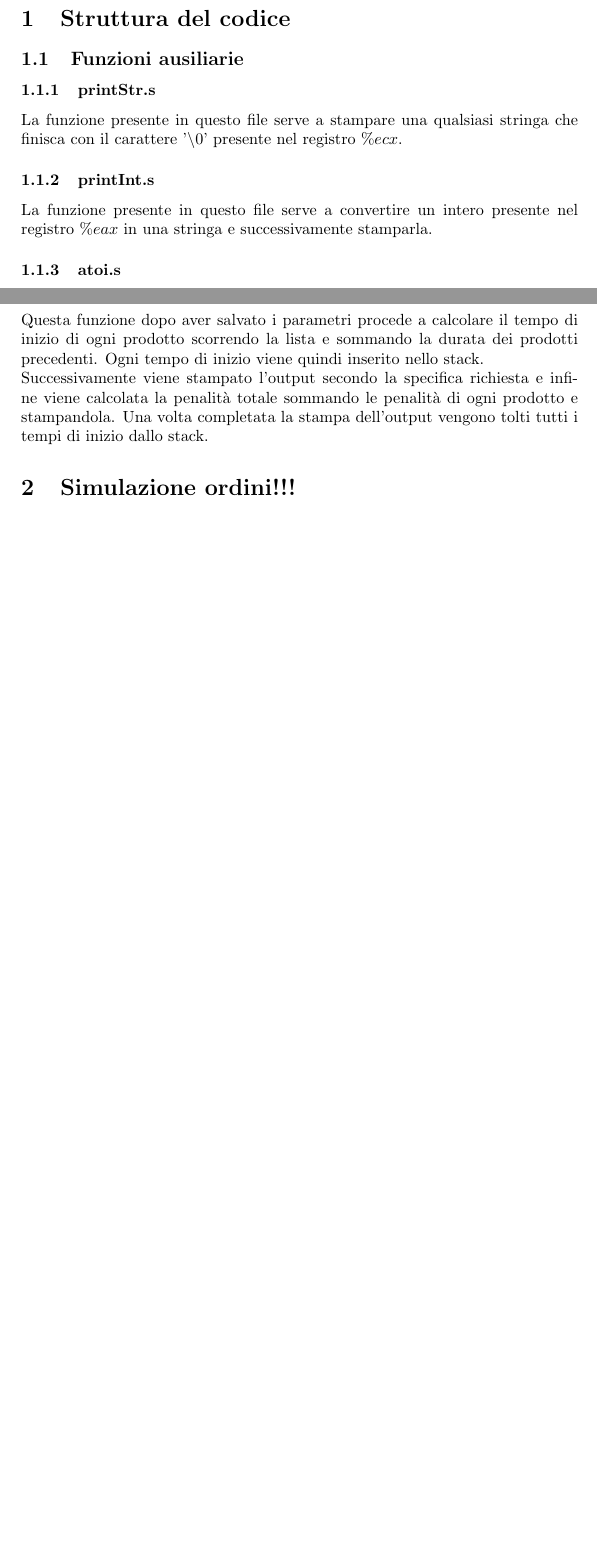
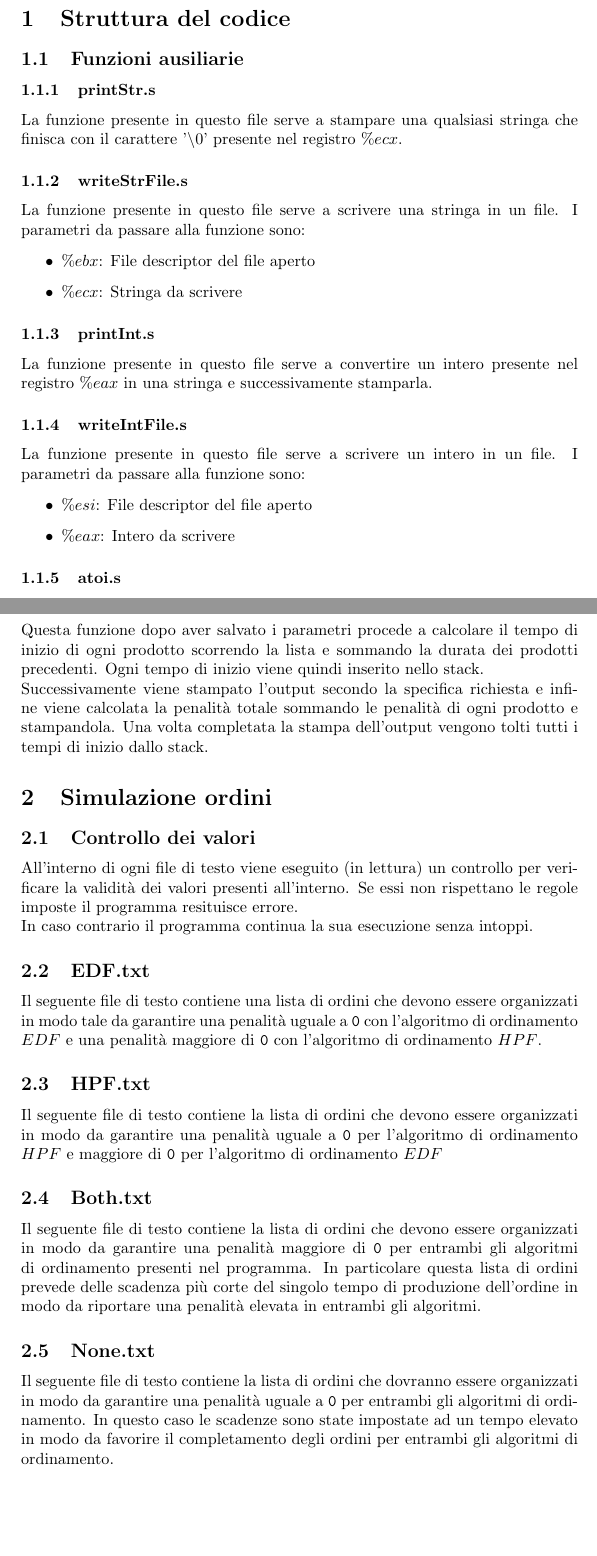
Before and after one commit to fabiooo4/ElaboratoASM, a LaTeX document (Relazione.tex): two parts of pages 3 and 5 of 6 before the commit and two parts of pages 3 and 6 of 7 after it, joined at a grey line, cut so that both start at the same text, the shorter picture padded with empty space. Compiled offline with pdfLaTeX.

Commit message:
modifiche Mattia aggiunto simulazione ordini

```diff
--- a/Relazione.tex
+++ b/Relazione.tex
@@ -74,9 +74,25 @@
 La funzione presente in questo file serve a stampare una qualsiasi stringa che finisca
 con il carattere '\( \setminus 0\)'  presente nel registro \( \%ecx \).
 
+\subsubsection{writeStrFile.s}
+La funzione presente in questo file serve a scrivere una stringa in un file. I parametri
+da passare alla funzione sono:
+\begin{itemize}
+	\item \( \%ebx \): File descriptor del file aperto
+	\item \( \%ecx \): Stringa da scrivere
+\end{itemize}
+
 \subsubsection{printInt.s}
 La funzione presente in questo file serve a convertire un intero presente nel registro
 \( \%eax \)  in una stringa e successivamente stamparla.
+
+\subsubsection{writeIntFile.s}
+La funzione presente in questo file serve a scrivere un intero in un file. I parametri
+da passare alla funzione sono:
+\begin{itemize}
+	\item \( \%esi \): File descriptor del file aperto
+	\item \( \%eax \): Intero da scrivere
+\end{itemize}
 
 \subsubsection{atoi.s}
 La funzione presente in questo file serve a convertire una stringa presente nel registro
@@ -210,7 +226,36 @@ Una volta completata la stampa dell'output vengono tolti tutti i tempi di inizio
 stack.
 
 
-\section{Simulazione ordini!!!}
+\section{Simulazione ordini}
+\subsection{Controllo dei valori}
+All'interno di ogni file di testo viene eseguito (in lettura) un controllo per verificare
+la validità dei valori presenti all'interno. Se essi non rispettano le regole imposte il
+programma resituisce errore.
+
+\noindent In caso contrario il programma continua la sua esecuzione senza intoppi.
+
+\subsection{EDF.txt}
+Il seguente file di testo contiene una lista di ordini che devono essere organizzati in
+modo tale da garantire una penalità uguale a \texttt{0} con l'algoritmo di ordinamento
+\textbf{$EDF$} e una penalità maggiore di \texttt{0} con l'algoritmo di
+ordinamento  \textbf{$HPF$}.
+\subsection{HPF.txt}
+Il seguente file di testo contiene la lista di ordini che devono essere organizzati in
+modo da garantire una penalità uguale a \texttt{0} per l'algoritmo di ordinamento
+\textbf{$HPF$} e maggiore di \texttt{0} per l'algoritmo di
+ordinamento \textbf{$EDF$}
+\subsection{Both.txt}
+Il seguente file di testo contiene la lista di ordini che devono essere organizzati in
+modo da garantire una penalità maggiore di \texttt{0} per entrambi gli algoritmi di
+ordinamento presenti nel programma. In particolare questa lista di ordini prevede delle
+scadenza più corte del singolo tempo di produzione dell'ordine in modo da riportare una
+penalità elevata in entrambi gli algoritmi.
+\subsection{None.txt}
+Il seguente file di testo contiene la lista di ordini che dovranno essere organizzati in
+modo da garantire una penalità uguale a \texttt{0} per entrambi gli algoritmi di
+ordinamento. In questo caso le scadenze sono state impostate ad un tempo elevato in modo
+da favorire il completamento degli ordini per entrambi gli algoritmi di ordinamento.
+
 \section{Scelte progettuali}
 \subsection{Apertura del file}
 Abbiamo deciso di aprire il file una sola volta e di tenerlo aperto per tutta la durata
```
Also changed, not shown: Relazione.pdf, 1 other file.
